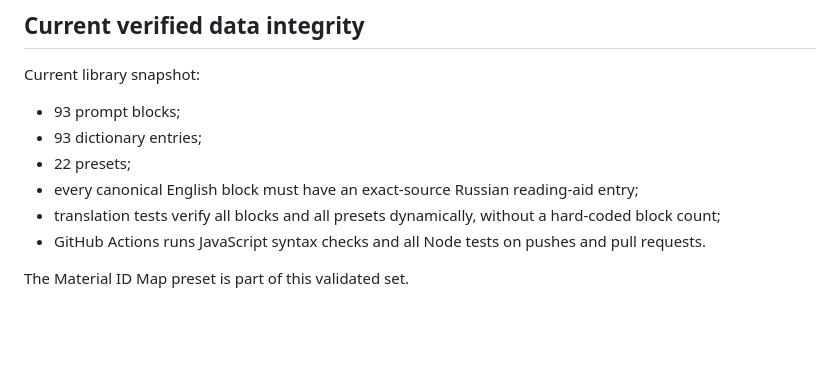
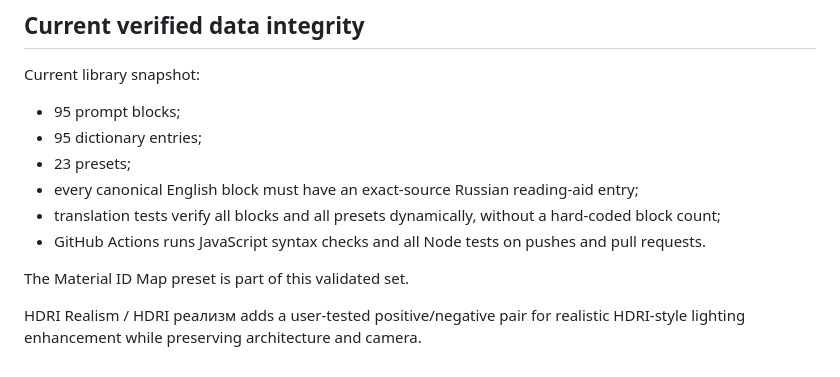
Before and after one commit to lutiy-dev/ARCHVIZ-Prompt-Dictionary-Builder, a Markdown page: README.md, the part around the change. Rendered like a GitHub page; blank space fills up the shorter version.

Commit message:
Document HDRI Realism preset

```diff
--- a/README.md
+++ b/README.md
@@ -180,11 +180,13 @@ Use Export on a saved card for one record, or Export All · JSON for the library
 ## Current verified data integrity
 
 Current library snapshot:
-- 93 prompt blocks;
-- 93 dictionary entries;
-- 22 presets;
+- 95 prompt blocks;
+- 95 dictionary entries;
+- 23 presets;
 - every canonical English block must have an exact-source Russian reading-aid entry;
 - translation tests verify all blocks and all presets dynamically, without a hard-coded block count;
 - GitHub Actions runs JavaScript syntax checks and all Node tests on pushes and pull requests.
 
 The Material ID Map preset is part of this validated set.
+
+HDRI Realism / HDRI реализм adds a user-tested positive/negative pair for realistic HDRI-style lighting enhancement while preserving architecture and camera.
```
